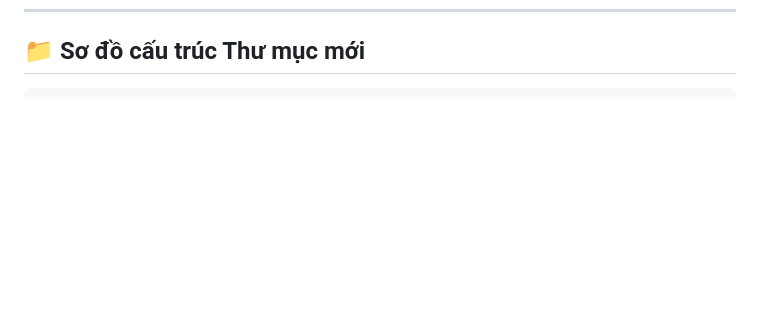
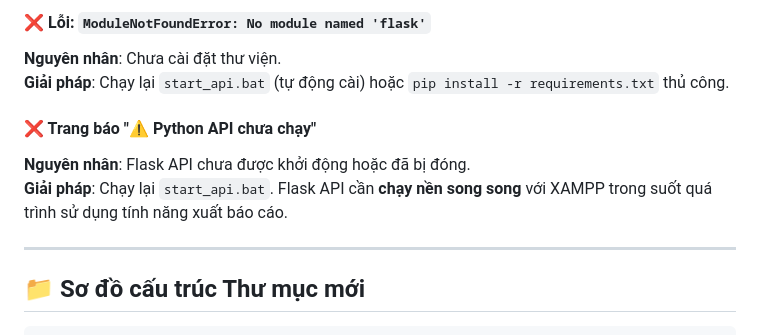
Before and after one commit to Datdajt03/QLQTUT-Dang, a Markdown page: README.md, the part around one of its changes. Rendered like a GitHub page; blank space fills up the shorter version.

```diff
--- a/README.md
+++ b/README.md
@@ -81,3 +205,14 @@ Hệ thống bổ sung hệ cơ sở đăng ký, đăng nhập và xác thực p
+#### ❌ Lỗi: `ModuleNotFoundError: No module named 'flask'`
+**Nguyên nhân**: Chưa cài đặt thư viện.
+**Giải pháp**: Chạy lại `start_api.bat` (tự động cài) hoặc `pip install -r requirements.txt` thủ công.
+
+#### ❌ Trang báo "⚠️ Python API chưa chạy"
+**Nguyên nhân**: Flask API chưa được khởi động hoặc đã bị đóng.
+**Giải pháp**: Chạy lại `start_api.bat`. Flask API cần **chạy nền song song** với XAMPP trong suốt quá trình sử dụng tính năng xuất báo cáo.
+
+---
+
+
 
 ## 📁 Sơ đồ cấu trúc Thư mục mới
 
```
Also changed, not shown: other parts of README.md (+146 -22 lines).
